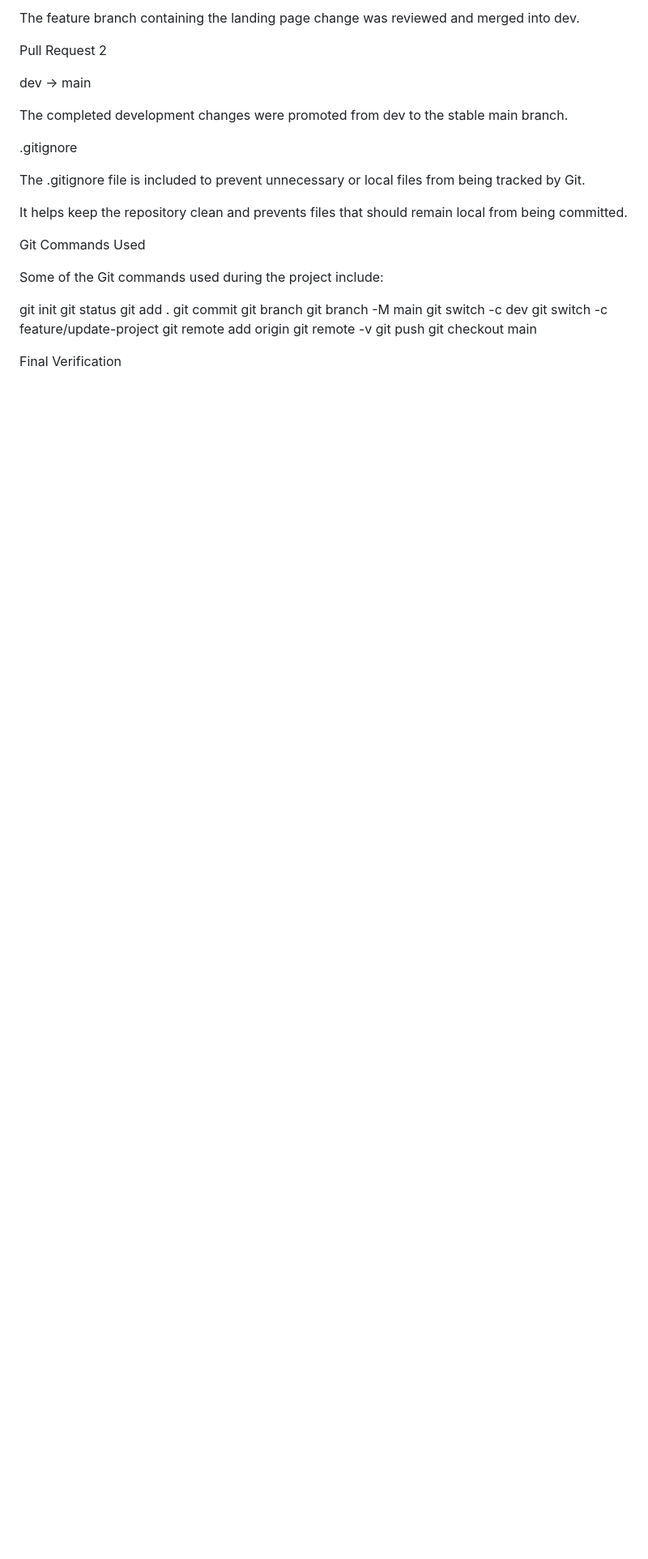
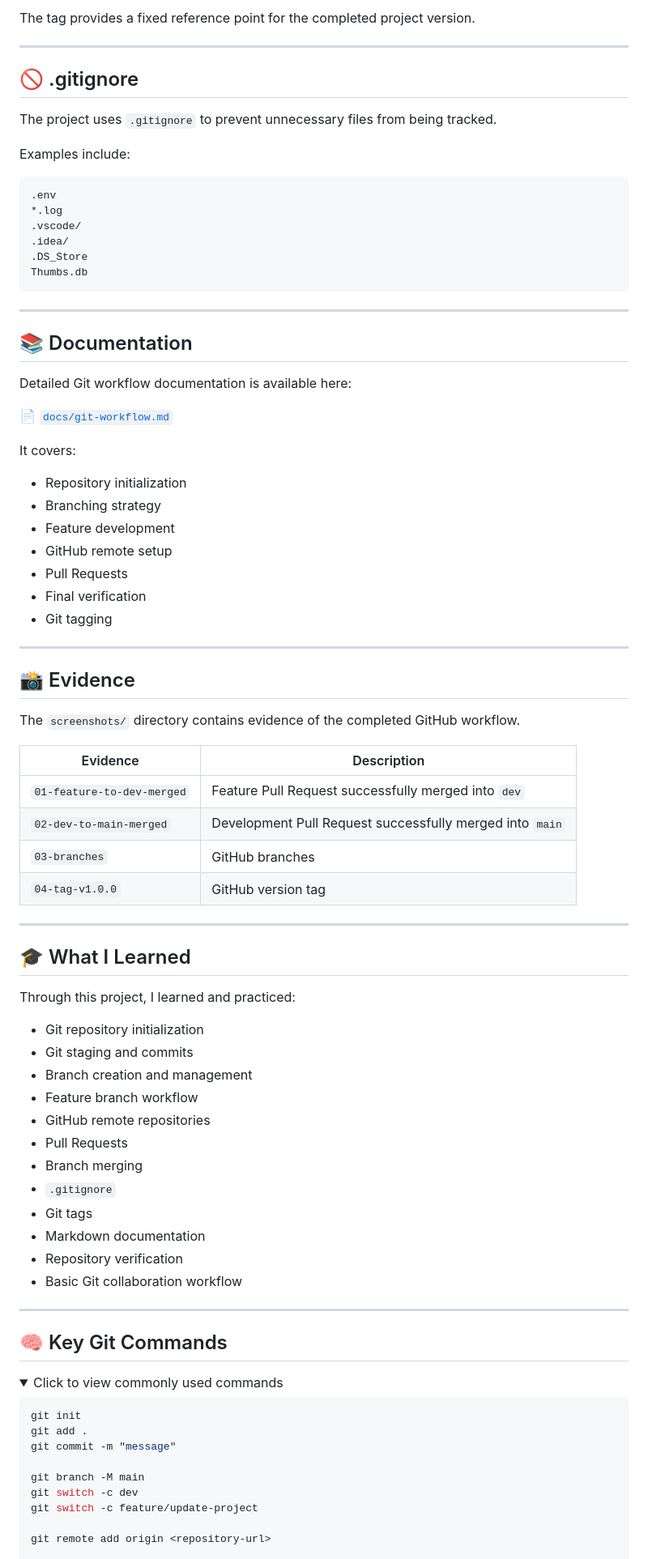
Before and after one commit to nileshyadav2803/Task-4-git-version-control, a Markdown page: README.md, the part around one of its changes. Shown at 81% size. Drawn GitHub-style; folded sections open; blank space fills up the shorter version.

Commit message:
Improve project README documentation

````diff
--- a/README.md
+++ b/README.md
@@ -113,34 +227,88 @@ feature/update-project → dev
 
-The feature branch containing the landing page change was reviewed and merged into dev.
+The tag provides a fixed reference point for the completed project version.
 
-Pull Request 2
+---
 
-dev → main
+## 🚫 .gitignore
 
-The completed development changes were promoted from dev to the stable main branch.
+The project uses `.gitignore` to prevent unnecessary files from being tracked.
 
-.gitignore
+Examples include:
 
-The .gitignore file is included to prevent unnecessary or local files from being tracked by Git.
+```text
+.env
+*.log
+.vscode/
+.idea/
+.DS_Store
+Thumbs.db
+```
 
-It helps keep the repository clean and prevents files that should remain local from being committed.
+---
 
-Git Commands Used
+## 📚 Documentation
 
-Some of the Git commands used during the project include:
+Detailed Git workflow documentation is available here:
 
+📄 [`docs/git-workflow.md`](docs/git-workflow.md)
+
+It covers:
+
+* Repository initialization
+* Branching strategy
+* Feature development
+* GitHub remote setup
+* Pull Requests
+* Final verification
+* Git tagging
+
+---
+
+## 📸 Evidence
+
+The `screenshots/` directory contains evidence of the completed GitHub workflow.
+
+| Evidence                   | Description                                              |
+| -------------------------- | -------------------------------------------------------- |
+| `01-feature-to-dev-merged` | Feature Pull Request successfully merged into `dev`      |
+| `02-dev-to-main-merged`    | Development Pull Request successfully merged into `main` |
+| `03-branches`              | GitHub branches                                          |
+| `04-tag-v1.0.0`            | GitHub version tag                                       |
+
+---
+
+## 🎓 What I Learned
+
+Through this project, I learned and practiced:
+
+* Git repository initialization
+* Git staging and commits
+* Branch creation and management
+* Feature branch workflow
+* GitHub remote repositories
+* Pull Requests
+* Branch merging
+* `.gitignore`
+* Git tags
+* Markdown documentation
+* Repository verification
+* Basic Git collaboration workflow
+
+---
+
+## 🧠 Key Git Commands
+
+<details>
+<summary>Click to view commonly used commands</summary>
+
+```bash
 git init
-git status
 git add .
-git commit
-git branch
+git commit -m "message"
+
 git branch -M main
 git switch -c dev
 git switch -c feature/update-project
-git remote add origin
-git remote -v
-git push
-git checkout main
 
-Final Verification
+git remote add origin <repository-url>
 
````
Also changed, not shown: other parts of README.md (+238 -86 lines).
